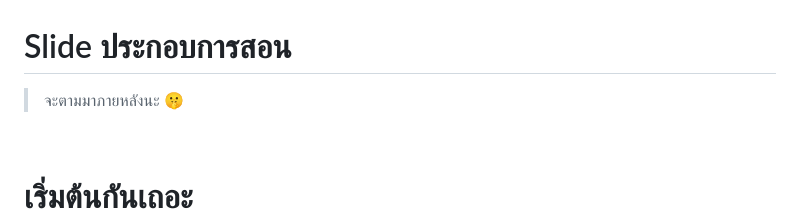
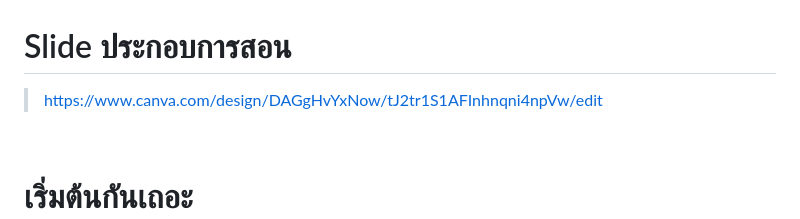
Before and after one commit to healthathome/HAH-Tech-x-Bangkok-University, a Markdown page: README.md, the part around the change. Rendered like a GitHub page.

```diff
--- a/README.md
+++ b/README.md
@@ -33,7 +33,7 @@
 <br>
 
 # Slide ประกอบการสอน
-> จะตามมาภายหลังนะ 🤫
+> https://www.canva.com/design/DAGgHvYxNow/tJ2tr1S1AFInhnqni4npVw/edit
 
 <br>
 
```
